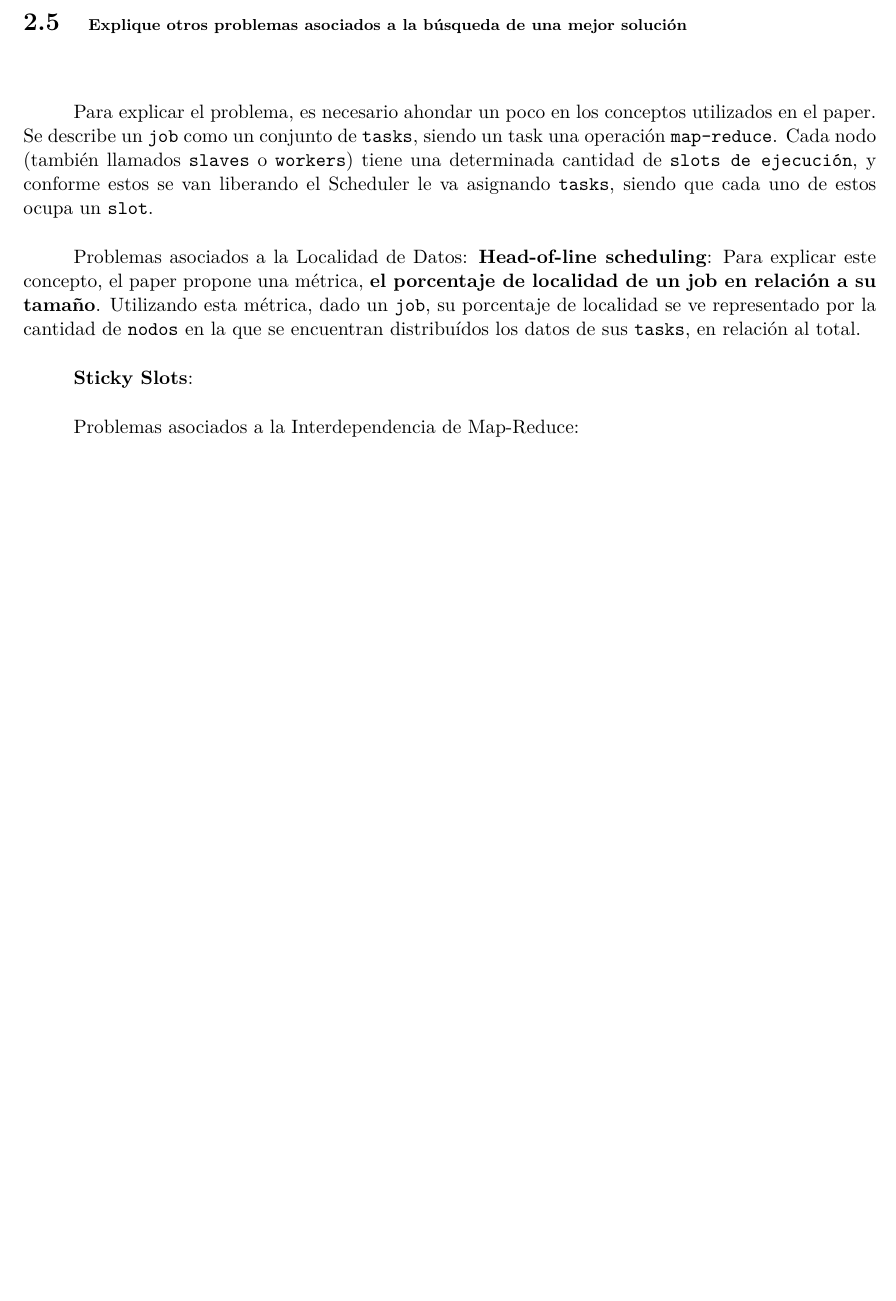
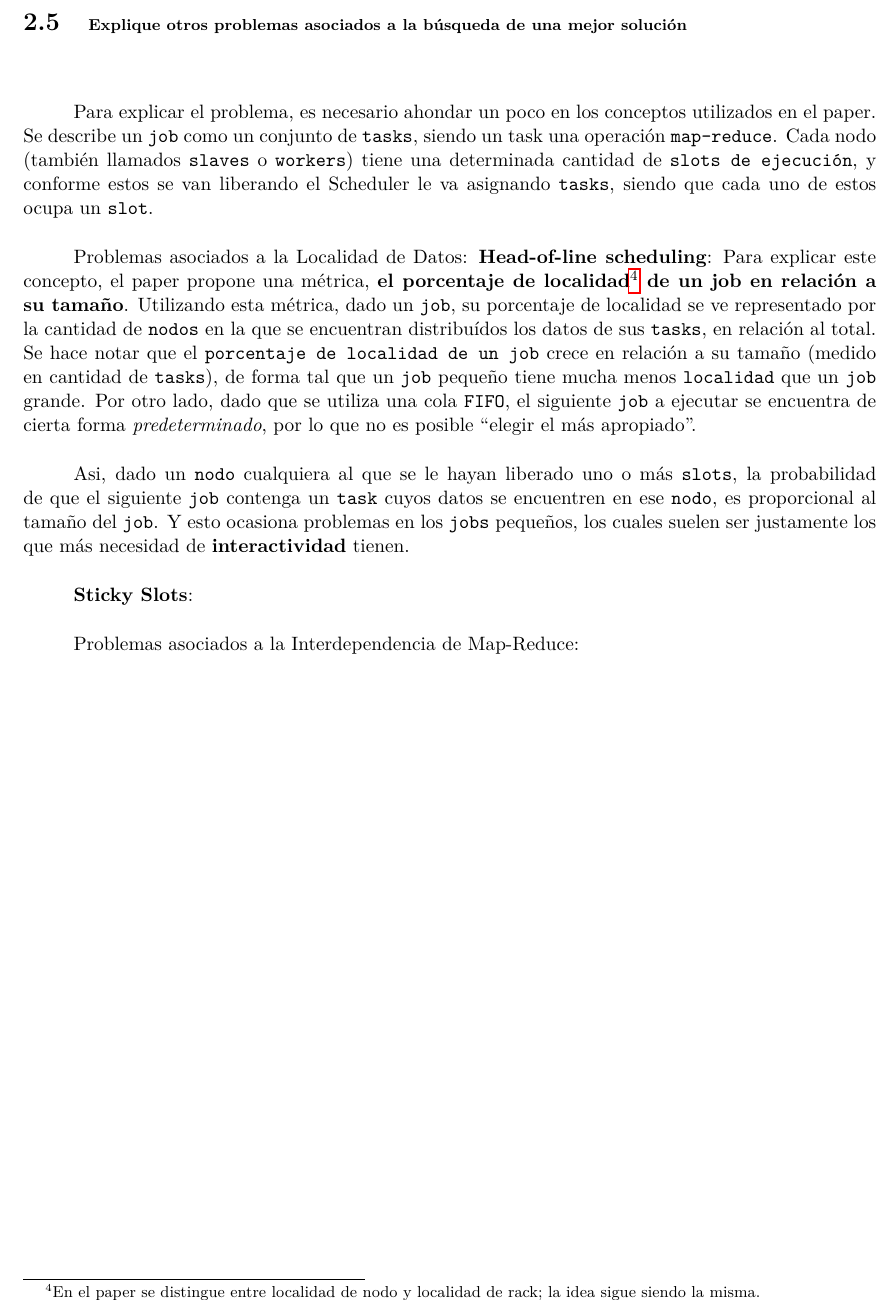
Before and after one commit to lbarrios/uba-so-2014-2c, a LaTeX document (tp3/informe/informe.tex): part of page 14 of 18, cut so that both start at the same text, the shorter picture padded with empty space. Compiled offline with pdfLaTeX.

Commit message:
Head-of-line scheduling

```diff
--- a/tp3/informe/informe.tex
+++ b/tp3/informe/informe.tex
@@ -434,11 +434,26 @@ Scheduler le va asignando \texttt{tasks}, siendo que cada uno de estos ocupa
 un \texttt{slot}.
 
 Problemas asociados a la Localidad de Datos:
-\textbf{Head-of-line scheduling}: Para explicar este concepto, el paper
-propone una métrica, \textbf{el porcentaje de localidad de un job en relación
-a su tamaño}. Utilizando esta métrica, dado un \texttt{job}, su porcentaje de
-localidad se ve representado por la cantidad de \texttt{nodos} en la que se
-encuentran distribuídos los datos de sus \texttt{tasks}, en relación al total.
+\textbf{Head-of-line scheduling}: Para explicar este concepto, el paper propone
+una métrica, \textbf{el porcentaje de localidad\footnote{En el paper se
+distingue entre localidad de nodo y localidad de rack; la idea sigue siendo la
+misma.} de un job en relación a su tamaño}. Utilizando esta métrica, dado un
+\texttt{job}, su porcentaje de localidad se ve representado por la cantidad de
+\texttt{nodos} en la que se encuentran distribuídos los datos de sus
+\texttt{tasks}, en relación al total. Se hace notar que el \texttt{porcentaje
+de localidad de un job} crece en relación a su tamaño (medido en cantidad de
+\texttt{tasks}), de forma tal que un \texttt{job} pequeño tiene mucha menos
+\texttt{localidad} que un \texttt{job} grande. Por otro lado, dado que se
+utiliza una cola \texttt{FIFO}, el siguiente \texttt{job} a ejecutar se
+encuentra de cierta forma \emph{predeterminado}, por lo que no es posible
+``elegir el más apropiado''.
+
+Asi, dado un \texttt{nodo} cualquiera al que se le hayan liberado uno o más
+\texttt{slots}, la probabilidad de que el siguiente \texttt{job} contenga un
+\texttt{task} cuyos datos se encuentren en ese \texttt{nodo}, es proporcional al
+tamaño del \texttt{job}. Y esto ocasiona problemas en los \texttt{jobs}
+pequeños, los cuales suelen ser justamente los que más necesidad de
+\textbf{interactividad} tienen.
 
 \textbf{Sticky Slots}:
 
```
